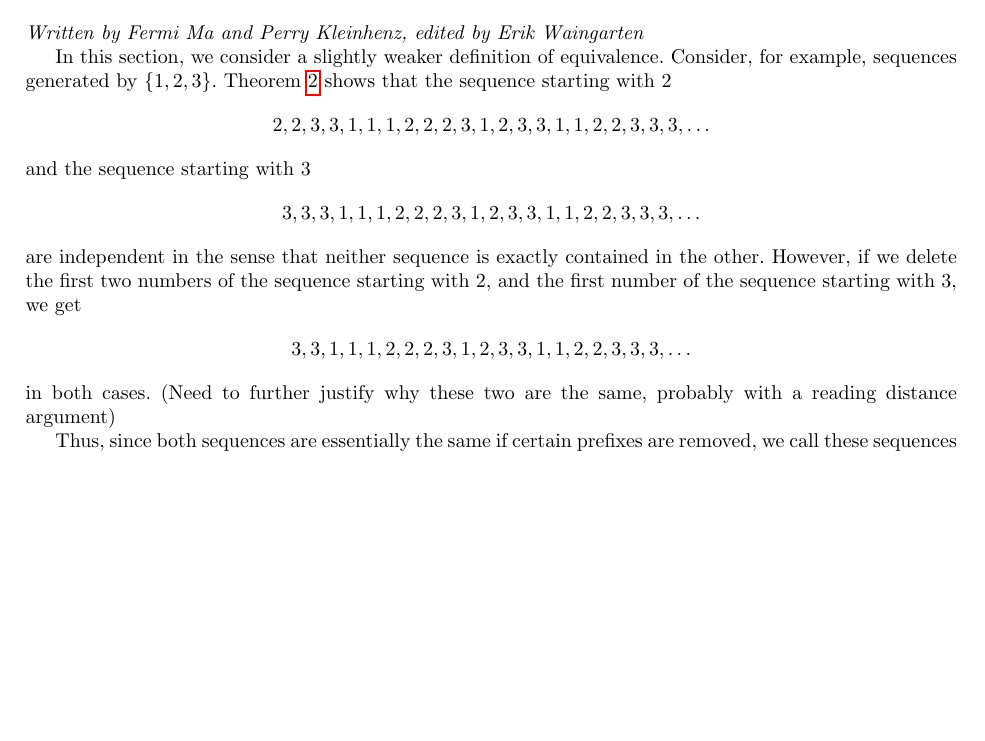
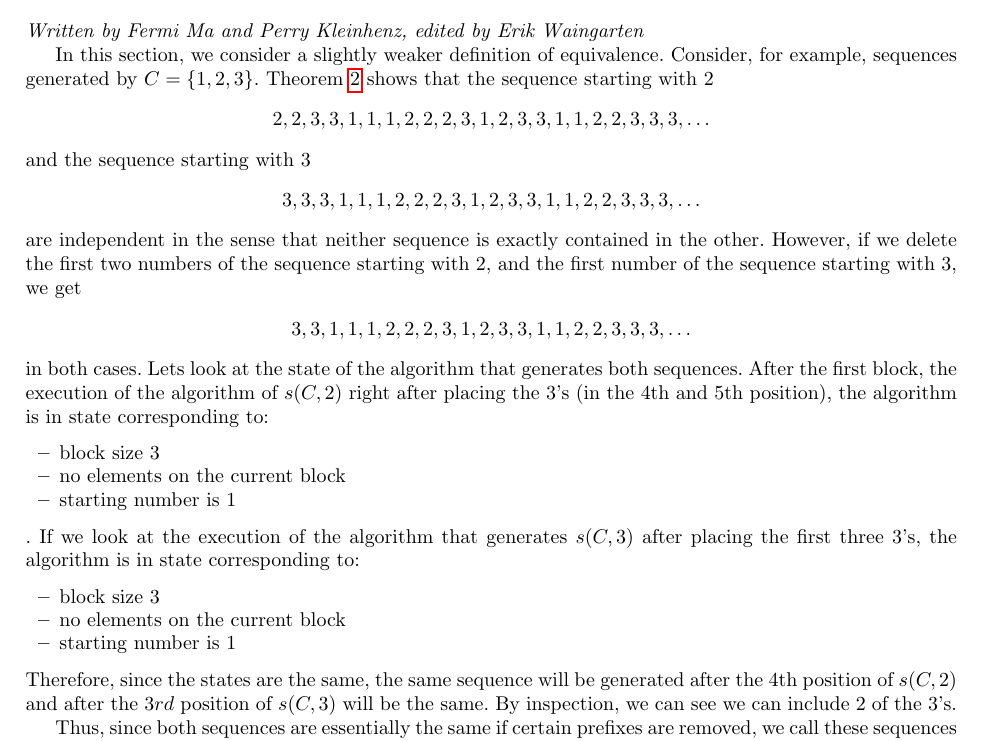
Before and after one commit to pkleinhe/18.821-Sequences, a LaTeX paper (draft.tex): part of page 3 of 7, cut so that both start at the same text, the shorter picture padded with empty space. Compiled offline with pdfLaTeX.

Commit message:
gave explanation for why sequence of 1,2,3 starting at 2 and starting at 3 are the same. edited up to conjecture 1

```diff
--- a/draft.tex
+++ b/draft.tex
@@ -146,7 +146,7 @@ We note that based on a previous step the two sequences differ by a prefix start
 \label{equivalence}
 \emph{Written by Fermi Ma and Perry Kleinhenz, edited by Erik Waingarten}
 
-In this section, we consider a slightly weaker definition of equivalence. Consider, for example, sequences generated by $\{1,2,3\}$. Theorem~\ref{independentsequences} shows that the sequence starting with 2
+In this section, we consider a slightly weaker definition of equivalence. Consider, for example, sequences generated by $C = \{1,2,3\}$. Theorem~\ref{independentsequences} shows that the sequence starting with 2
 \begin{align*}
 2,2,3,3,1,1,1,2,2,2,3,1,2,3,3,1,1,2,2,3,3,3,\dots
 \end{align*}
@@ -158,7 +158,19 @@ are independent in the sense that neither sequence is exactly contained in the o
 \begin{align*}
 3,3,1,1,1,2,2,2,3,1,2,3,3,1,1,2,2,3,3,3,\dots
 \end{align*}
-in both cases. (Need to further justify why these two are the same, probably with a reading distance argument)
+in both cases. Lets look at the state of the algorithm that generates both sequences. After the first block, the execution of the algorithm of $s(C, 2)$ right after placing the $3$'s (in the 4th and 5th position), the algorithm is in state corresponding to:
+\begin{itemize}
+\item block size $3$
+\item no elements on the current block
+\item starting number is $1$
+\end{itemize}.
+If we look at the execution of the algorithm that generates $s(C, 3)$ after placing the first three $3$'s, the algorithm is in state corresponding to:
+\begin{itemize}
+\item block size $3$
+\item no elements on the current block
+\item starting number is $1$
+\end{itemize}
+Therefore, since the states are the same, the same sequence will be generated after the 4th position of $s(C, 2)$ and after the $3rd$ position of $s(C, 3)$ will be the same. By inspection, we can see we can include $2$ of the 3's.
 
 Thus, since both sequences are essentially the same if certain prefixes are removed, we call these sequences \emph{equivalent}. To formalize, this, we say that two sequences $\{a_i\}$ and $\{b_i\}$ are equivalent if there exists some integers $n,k \geq 0$ such that
 \begin{align*}
```
Also changed, not shown: draft.pdf, draft.tex (2 more changed lines), 2 other files.
